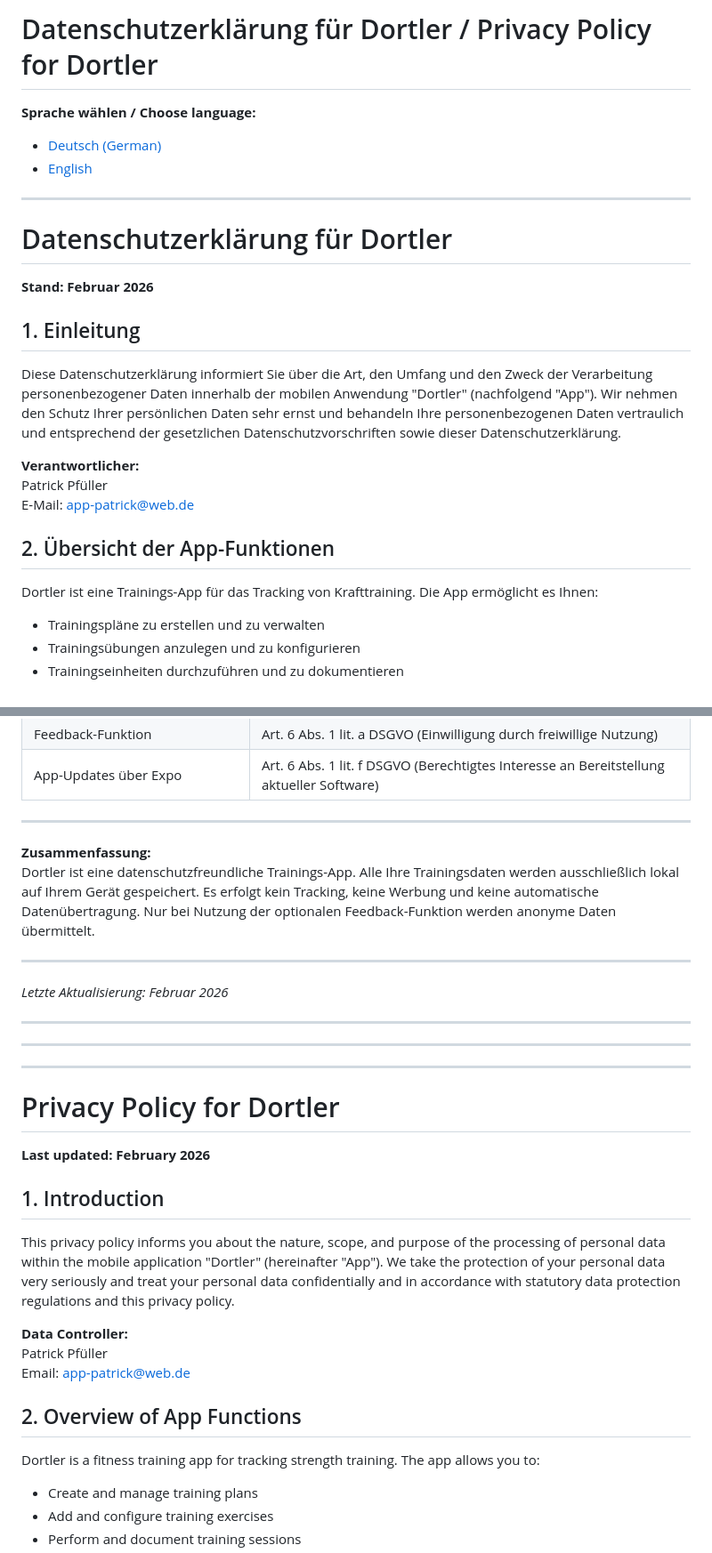
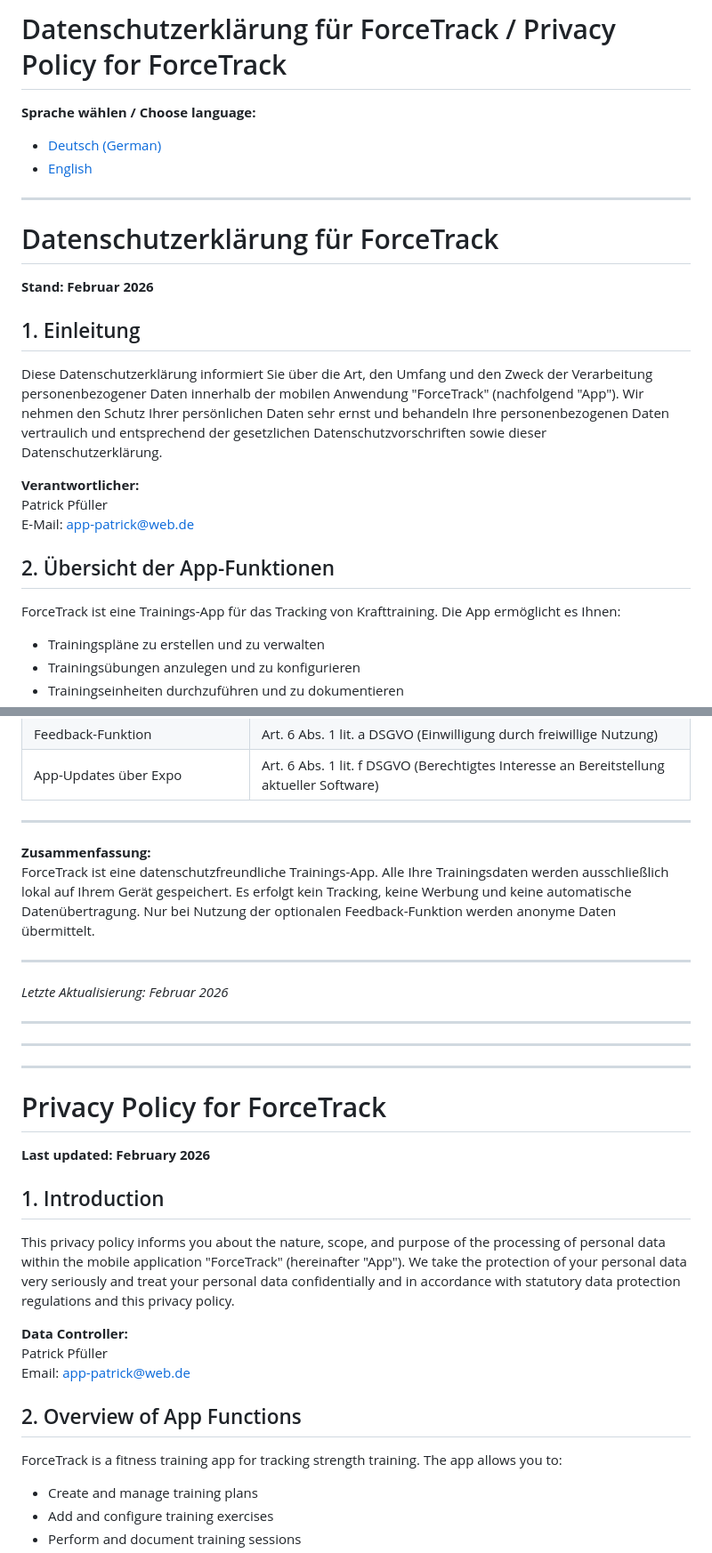
Before and after one commit to P-P-developer/app-privacy-policy, a Markdown page: README.md, 2 parts joined by grey strips. Shown at 89% size. Drawn GitHub-style.

```diff
--- a/README.md
+++ b/README.md
@@ -1,4 +1,4 @@
-# Datenschutzerklärung für Dortler / Privacy Policy for Dortler
+# Datenschutzerklärung für ForceTrack / Privacy Policy for ForceTrack
 
 **Sprache wählen / Choose language:**
 
@@ -9,13 +9,13 @@
 
 <a name="deutsch"></a>
 
-# Datenschutzerklärung für Dortler
+# Datenschutzerklärung für ForceTrack
 
 **Stand: Februar 2026**
 
 ## 1. Einleitung
 
-Diese Datenschutzerklärung informiert Sie über die Art, den Umfang und den Zweck der Verarbeitung personenbezogener Daten innerhalb der mobilen Anwendung "Dortler" (nachfolgend "App"). Wir nehmen den Schutz Ihrer persönlichen Daten sehr ernst und behandeln Ihre personenbezogenen Daten vertraulich und entsprechend der gesetzlichen Datenschutzvorschriften sowie dieser Datenschutzerklärung.
+Diese Datenschutzerklärung informiert Sie über die Art, den Umfang und den Zweck der Verarbeitung personenbezogener Daten innerhalb der mobilen Anwendung "ForceTrack" (nachfolgend "App"). Wir nehmen den Schutz Ihrer persönlichen Daten sehr ernst und behandeln Ihre personenbezogenen Daten vertraulich und entsprechend der gesetzlichen Datenschutzvorschriften sowie dieser Datenschutzerklärung.
 
 **Verantwortlicher:**
 Patrick Pfüller
@@ -23,7 +23,7 @@ E-Mail: app-patrick@web.de
 
 ## 2. Übersicht der App-Funktionen
 
-Dortler ist eine Trainings-App für das Tracking von Krafttraining. Die App ermöglicht es Ihnen:
+ForceTrack ist eine Trainings-App für das Tracking von Krafttraining. Die App ermöglicht es Ihnen:
 
 - Trainingspläne zu erstellen und zu verwalten
 - Trainingsübungen anzulegen und zu konfigurieren
@@ -209,7 +209,7 @@ Die Verarbeitung Ihrer Daten erfolgt auf folgenden Rechtsgrundlagen:
 ---
 
 **Zusammenfassung:**
-Dortler ist eine datenschutzfreundliche Trainings-App. Alle Ihre Trainingsdaten werden ausschließlich lokal auf Ihrem Gerät gespeichert. Es erfolgt kein Tracking, keine Werbung und keine automatische Datenübertragung. Nur bei Nutzung der optionalen Feedback-Funktion werden anonyme Daten übermittelt.
+ForceTrack ist eine datenschutzfreundliche Trainings-App. Alle Ihre Trainingsdaten werden ausschließlich lokal auf Ihrem Gerät gespeichert. Es erfolgt kein Tracking, keine Werbung und keine automatische Datenübertragung. Nur bei Nutzung der optionalen Feedback-Funktion werden anonyme Daten übermittelt.
 
 ---
 
@@ -223,13 +223,13 @@ _Letzte Aktualisierung: Februar 2026_
 
 <a name="english"></a>
 
-# Privacy Policy for Dortler
+# Privacy Policy for ForceTrack
 
 **Last updated: February 2026**
 
 ## 1. Introduction
 
-This privacy policy informs you about the nature, scope, and purpose of the processing of personal data within the mobile application "Dortler" (hereinafter "App"). We take the protection of your personal data very seriously and treat your personal data confidentially and in accordance with statutory data protection regulations and this privacy policy.
+This privacy policy informs you about the nature, scope, and purpose of the processing of personal data within the mobile application "ForceTrack" (hereinafter "App"). We take the protection of your personal data very seriously and treat your personal data confidentially and in accordance with statutory data protection regulations and this privacy policy.
 
 **Data Controller:**
 Patrick Pfüller
@@ -237,7 +237,7 @@ Email: app-patrick@web.de
 
 ## 2. Overview of App Functions
 
-Dortler is a fitness training app for tracking strength training. The app allows you to:
+ForceTrack is a fitness training app for tracking strength training. The app allows you to:
 
 - Create and manage training plans
 - Add and configure training exercises
```
Also changed, not shown: other parts of README.md (+3 -3 lines).
